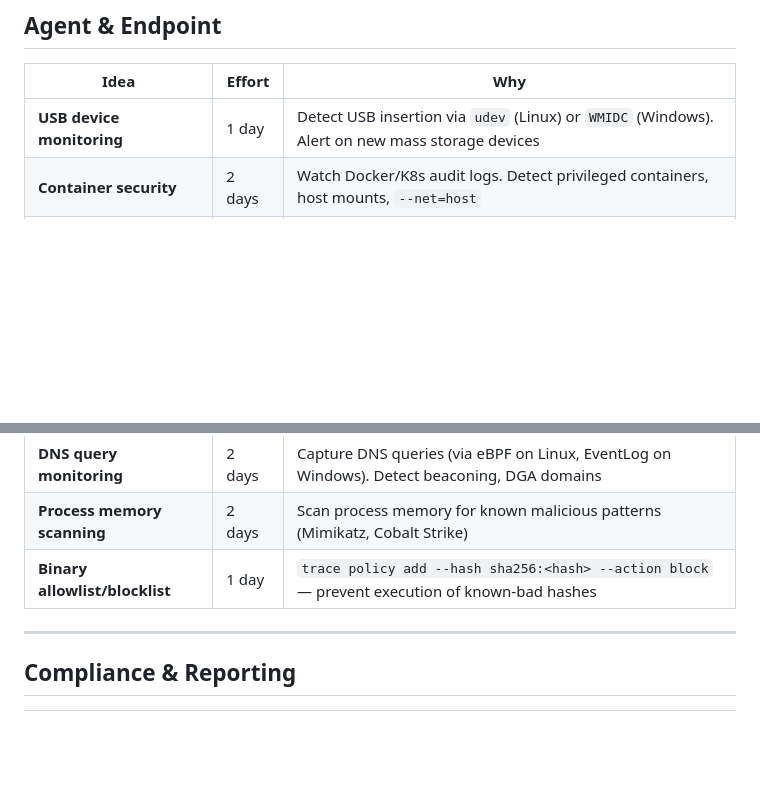
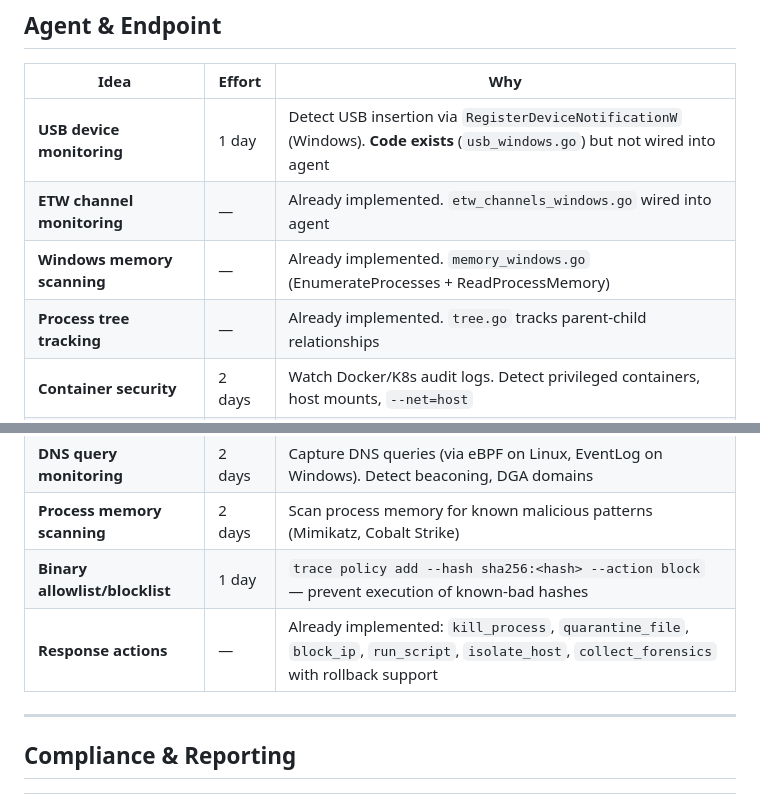
Before and after one commit to yanmyoaung2004/trace, a Markdown page: docs/future-ideas.md, 2 parts joined by grey strips. Rendered like a GitHub page; blank space fills up the shorter version.

Commit message:
docs: mark already implemented features (USB, ETW, memory, process tree, response actions)

```diff
--- a/docs/future-ideas.md
+++ b/docs/future-ideas.md
@@ -35,13 +35,17 @@
 
 | Idea | Effort | Why |
 |------|--------|-----|
-| **USB device monitoring** | 1 day | Detect USB insertion via `udev` (Linux) or `WMIDC` (Windows). Alert on new mass storage devices |
+| **USB device monitoring** | 1 day | Detect USB insertion via `RegisterDeviceNotificationW` (Windows). **Code exists** (`usb_windows.go`) but not wired into agent |
+| **ETW channel monitoring** | — | Already implemented. `etw_channels_windows.go` wired into agent |
+| **Windows memory scanning** | — | Already implemented. `memory_windows.go` (EnumerateProcesses + ReadProcessMemory) |
+| **Process tree tracking** | — | Already implemented. `tree.go` tracks parent-child relationships |
 | **Container security** | 2 days | Watch Docker/K8s audit logs. Detect privileged containers, host mounts, `--net=host` |
 | **Windows Event Log** | 2 days | Subscribe to Windows Event Log channels (Security, System, PowerShell) and ship as EDR events |
 | **macOS agent** | 3 days | Compile for darwin/amd64 + arm64. Basic monitoring (process, file, network) using EndpointSecurity framework |
 | **DNS query monitoring** | 2 days | Capture DNS queries (via eBPF on Linux, EventLog on Windows). Detect beaconing, DGA domains |
 | **Process memory scanning** | 2 days | Scan process memory for known malicious patterns (Mimikatz, Cobalt Strike) |
 | **Binary allowlist/blocklist** | 1 day | `trace policy add --hash sha256:<hash> --action block` — prevent execution of known-bad hashes |
+| **Response actions** | — | Already implemented: `kill_process`, `quarantine_file`, `block_ip`, `run_script`, `isolate_host`, `collect_forensics` with rollback support |
 
 ---
 
```
